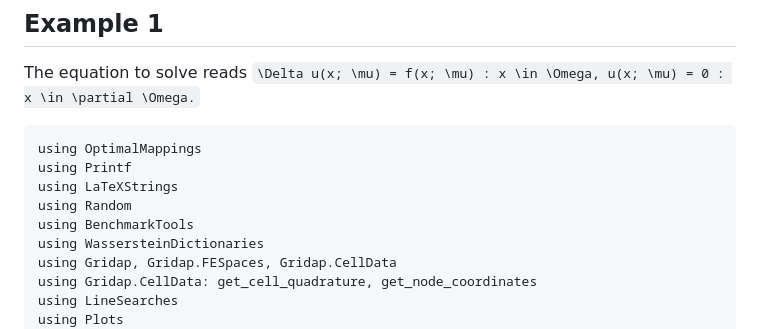
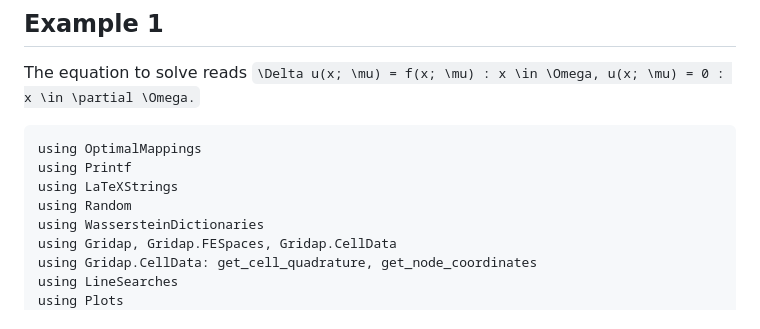
Before and after one commit to ToBlick/OptimalMappings, a Markdown page: docs/src/index.md, the part around the change. Rendered like a GitHub page.

Commit message:
removed BenchmarkTools dependence

```diff
--- a/docs/src/index.md
+++ b/docs/src/index.md
@@ -12,7 +12,6 @@ using OptimalMappings
 using Printf
 using LaTeXStrings
 using Random
-using BenchmarkTools
 using WassersteinDictionaries
 using Gridap, Gridap.FESpaces, Gridap.CellData
 using Gridap.CellData: get_cell_quadrature, get_node_coordinates
```
